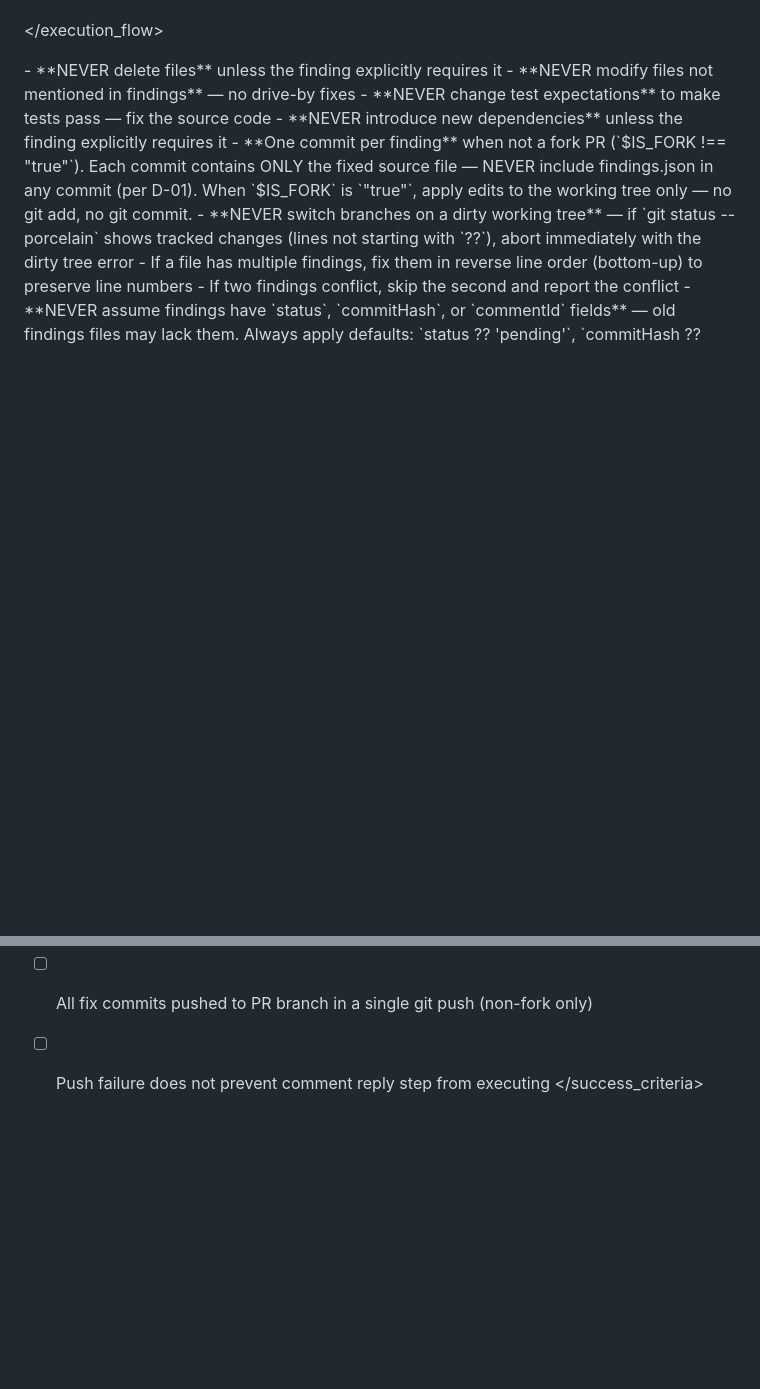
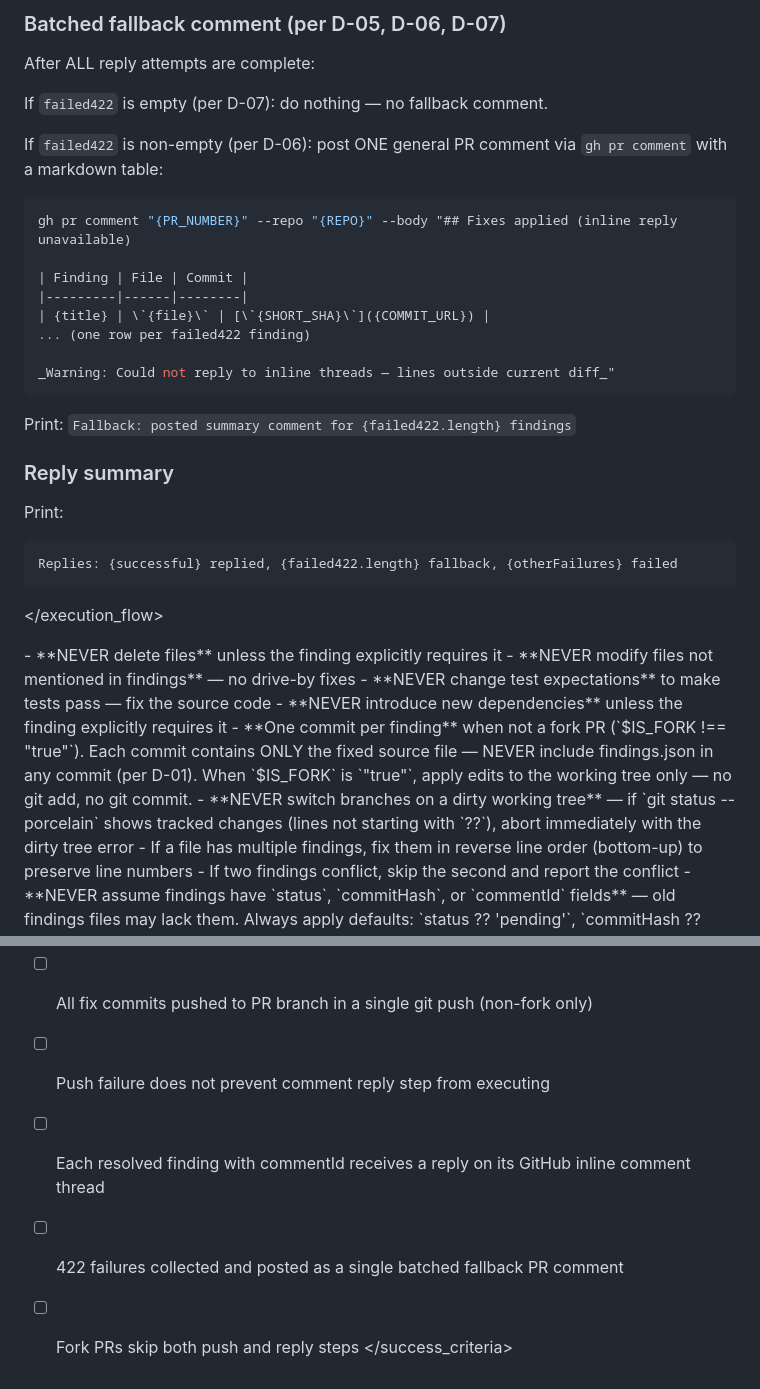
Before and after one commit to ManuelAl3/pr-review-agent, a Markdown page: agents/pr-fixer.md, 2 parts joined by grey strips. GitHub-like rendering; blank space fills up the shorter version.

````diff
--- a/agents/pr-fixer.md
+++ b/agents/pr-fixer.md
@@ -342,3 +412,33 @@ PUSH_EXIT=$?
+### Batched fallback comment (per D-05, D-06, D-07)
+
+After ALL reply attempts are complete:
+
+If `failed422` is empty (per D-07): do nothing — no fallback comment.
+
+If `failed422` is non-empty (per D-06): post ONE general PR comment via `gh pr comment` with a markdown table:
+
+```bash
+gh pr comment "{PR_NUMBER}" --repo "{REPO}" --body "## Fixes applied (inline reply unavailable)
+
+| Finding | File | Commit |
+|---------|------|--------|
+| {title} | \`{file}\` | [\`{SHORT_SHA}\`]({COMMIT_URL}) |
+... (one row per failed422 finding)
+
+_Warning: Could not reply to inline threads — lines outside current diff_"
+```
+
+Print: `Fallback: posted summary comment for {failed422.length} findings`
+
+### Reply summary
+
+Print:
+```
+Replies: {successful} replied, {failed422.length} fallback, {otherFailures} failed
+```
+
+</step>
+
 </execution_flow>
 
 <constraints>
@@ -365,4 +465,7 @@ PUSH_EXIT=$?
 - [ ] Fork PRs: edits applied, findings.json updated, but no commits created
 - [ ] All fix commits pushed to PR branch in a single git push (non-fork only)
 - [ ] Push failure does not prevent comment reply step from executing
+- [ ] Each resolved finding with commentId receives a reply on its GitHub inline comment thread
+- [ ] 422 failures collected and posted as a single batched fallback PR comment
+- [ ] Fork PRs skip both push and reply steps
 </success_criteria>
````
Also changed, not shown: other parts of agents/pr-fixer.md (+70 -0 lines).
